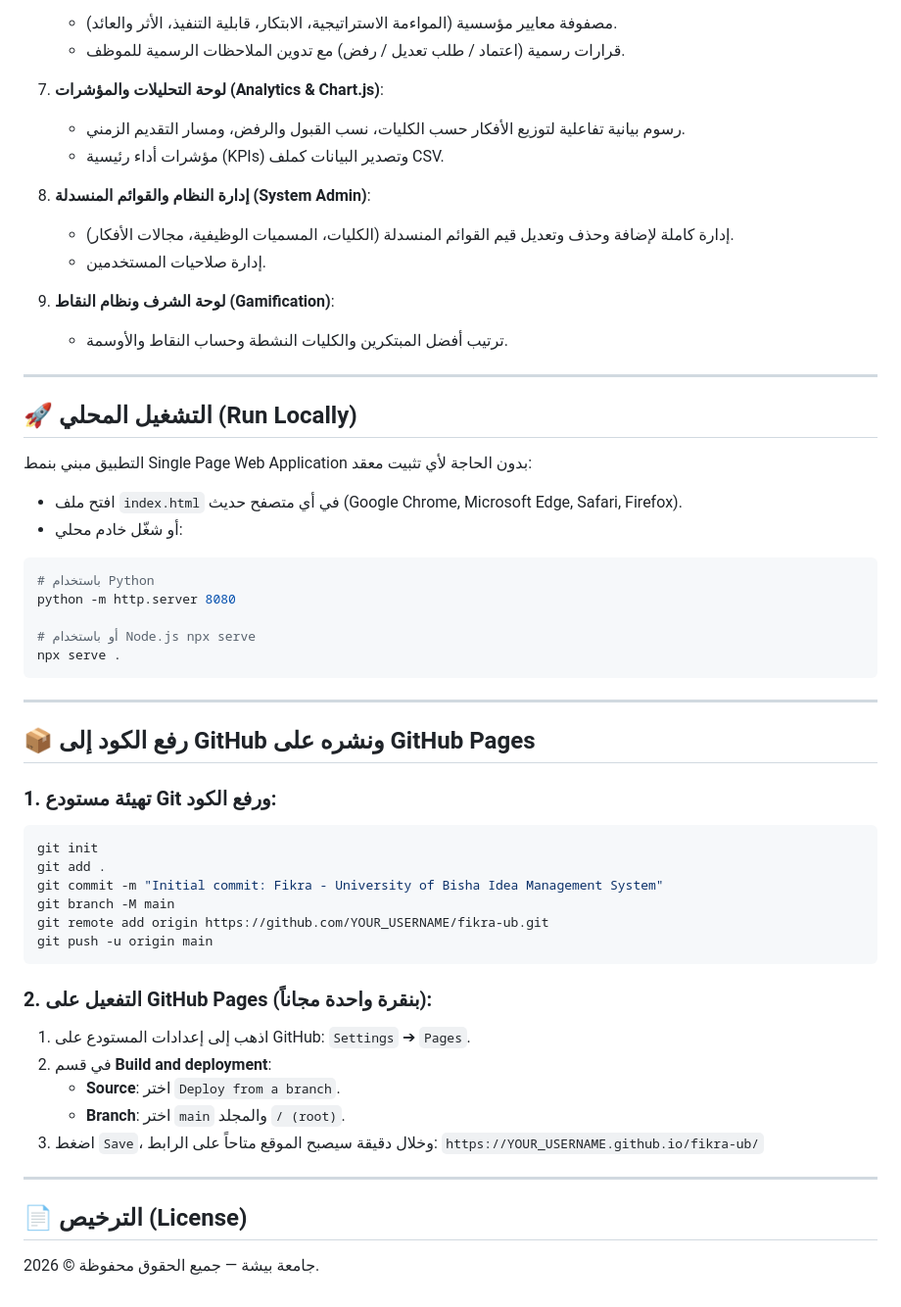
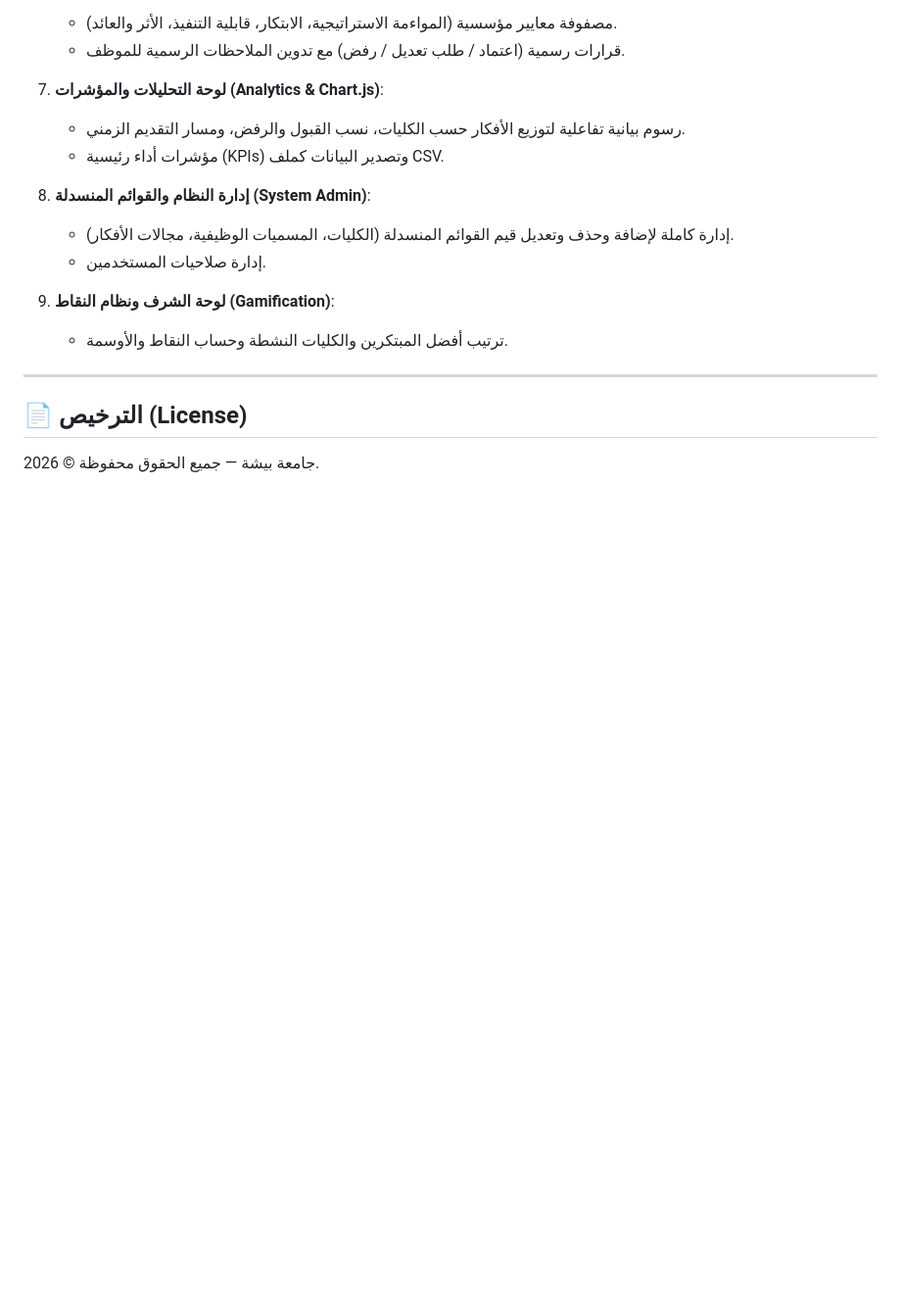
Before and after one commit to 63zo/fikra, a Markdown page: README.md, the part around the change. Shown at 98% size. Drawn GitHub-style; blank space fills up the shorter version.

````diff
--- a/README.md
+++ b/README.md
@@ -51,42 +51,6 @@
 
 ---
 
-## 🚀 التشغيل المحلي (Run Locally)
-
-التطبيق مبني بنمط Single Page Web Application بدون الحاجة لأي تثبيت معقد:
-- افتح ملف `index.html` في أي متصفح حديث (Google Chrome, Microsoft Edge, Safari, Firefox).
-- أو شغّل خادم محلي:
-```bash
-# باستخدام Python
-python -m http.server 8080
-
-# أو باستخدام Node.js npx serve
-npx serve .
-```
-
----
-
-## 📦 رفع الكود إلى GitHub ونشره على GitHub Pages
-
-### 1. تهيئة مستودع Git ورفع الكود:
-```bash
-git init
-git add .
-git commit -m "Initial commit: Fikra - University of Bisha Idea Management System"
-git branch -M main
-git remote add origin https://github.com/YOUR_USERNAME/fikra-ub.git
-git push -u origin main
-```
-
-### 2. التفعيل على GitHub Pages (بنقرة واحدة مجاناً):
-1. اذهب إلى إعدادات المستودع على GitHub: `Settings` ➔ `Pages`.
-2. في قسم **Build and deployment**:
-   - **Source**: اختر `Deploy from a branch`.
-   - **Branch**: اختر `main` والمجلد `/ (root)`.
-3. اضغط `Save`، وخلال دقيقة سيصبح الموقع متاحاً على الرابط:
-   `https://YOUR_USERNAME.github.io/fikra-ub/`
-
----
 
 ## 📄 الترخيص (License)
 جامعة بيشة — جميع الحقوق محفوظة © 2026.
````
